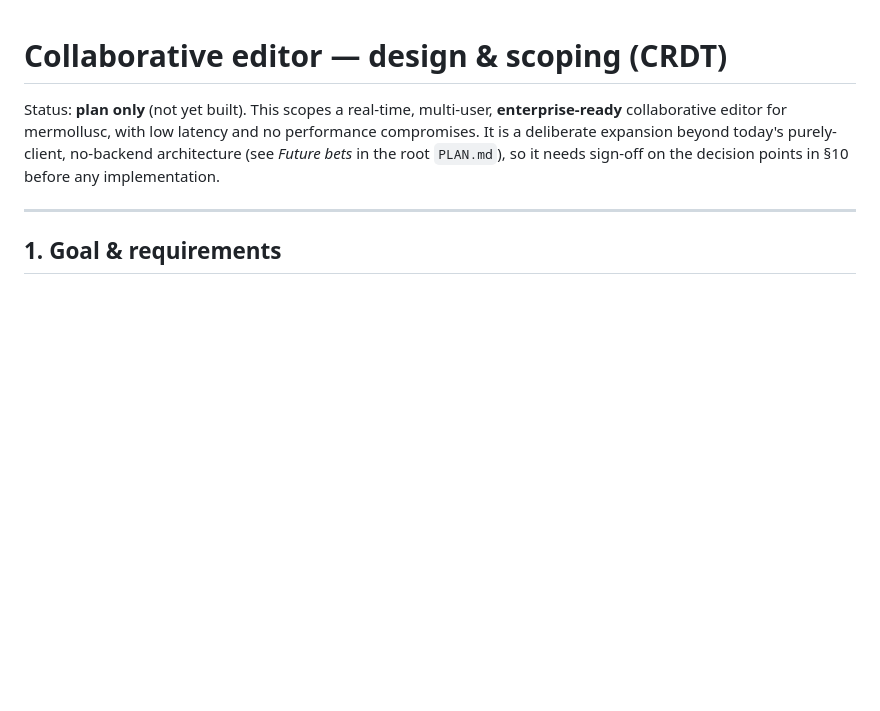
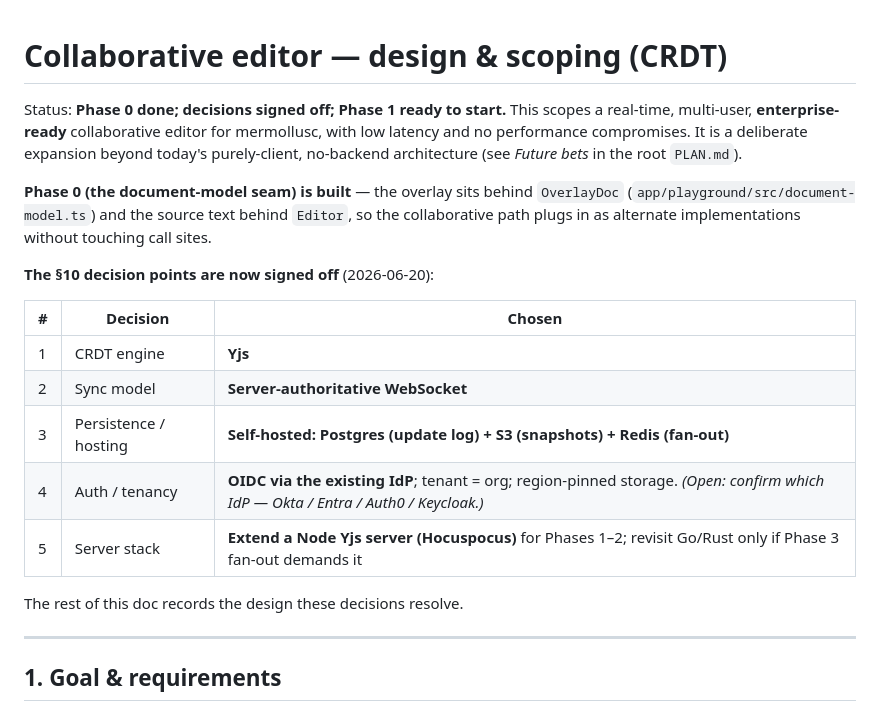
Before and after one commit to e6qu/mermollusc, a Markdown page: docs/collab-editor-plan.md, the part around one of its changes. Drawn GitHub-style; blank space fills up the shorter version.

```diff
--- a/docs/collab-editor-plan.md
+++ b/docs/collab-editor-plan.md
@@ -1,9 +1,25 @@
 # Collaborative editor — design & scoping (CRDT)
 
-Status: **plan only** (not yet built). This scopes a real-time, multi-user, **enterprise-ready**
-collaborative editor for mermollusc, with low latency and no performance compromises. It is a
-deliberate expansion beyond today's purely-client, no-backend architecture (see *Future bets* in the
-root `PLAN.md`), so it needs sign-off on the decision points in §10 before any implementation.
+Status: **Phase 0 done; decisions signed off; Phase 1 ready to start.** This scopes a real-time,
+multi-user, **enterprise-ready** collaborative editor for mermollusc, with low latency and no
+performance compromises. It is a deliberate expansion beyond today's purely-client, no-backend
+architecture (see *Future bets* in the root `PLAN.md`).
+
+**Phase 0 (the document-model seam) is built** — the overlay sits behind `OverlayDoc`
+(`app/playground/src/document-model.ts`) and the source text behind `Editor`, so the collaborative
+path plugs in as alternate implementations without touching call sites.
+
+**The §10 decision points are now signed off** (2026-06-20):
+
+| # | Decision | Chosen |
+|---|----------|--------|
+| 1 | CRDT engine | **Yjs** |
+| 2 | Sync model | **Server-authoritative WebSocket** |
+| 3 | Persistence / hosting | **Self-hosted: Postgres (update log) + S3 (snapshots) + Redis (fan-out)** |
+| 4 | Auth / tenancy | **OIDC via the existing IdP**; tenant = org; region-pinned storage. *(Open: confirm which IdP — Okta / Entra / Auth0 / Keycloak.)* |
+| 5 | Server stack | **Extend a Node Yjs server (Hocuspocus)** for Phases 1–2; revisit Go/Rust only if Phase 3 fan-out demands it |
+
+The rest of this doc records the design these decisions resolve.
 
 ---
 
```
Also changed, not shown: other parts of docs/collab-editor-plan.md (+42 -28 lines), PLAN.md (+6 -4 lines).
